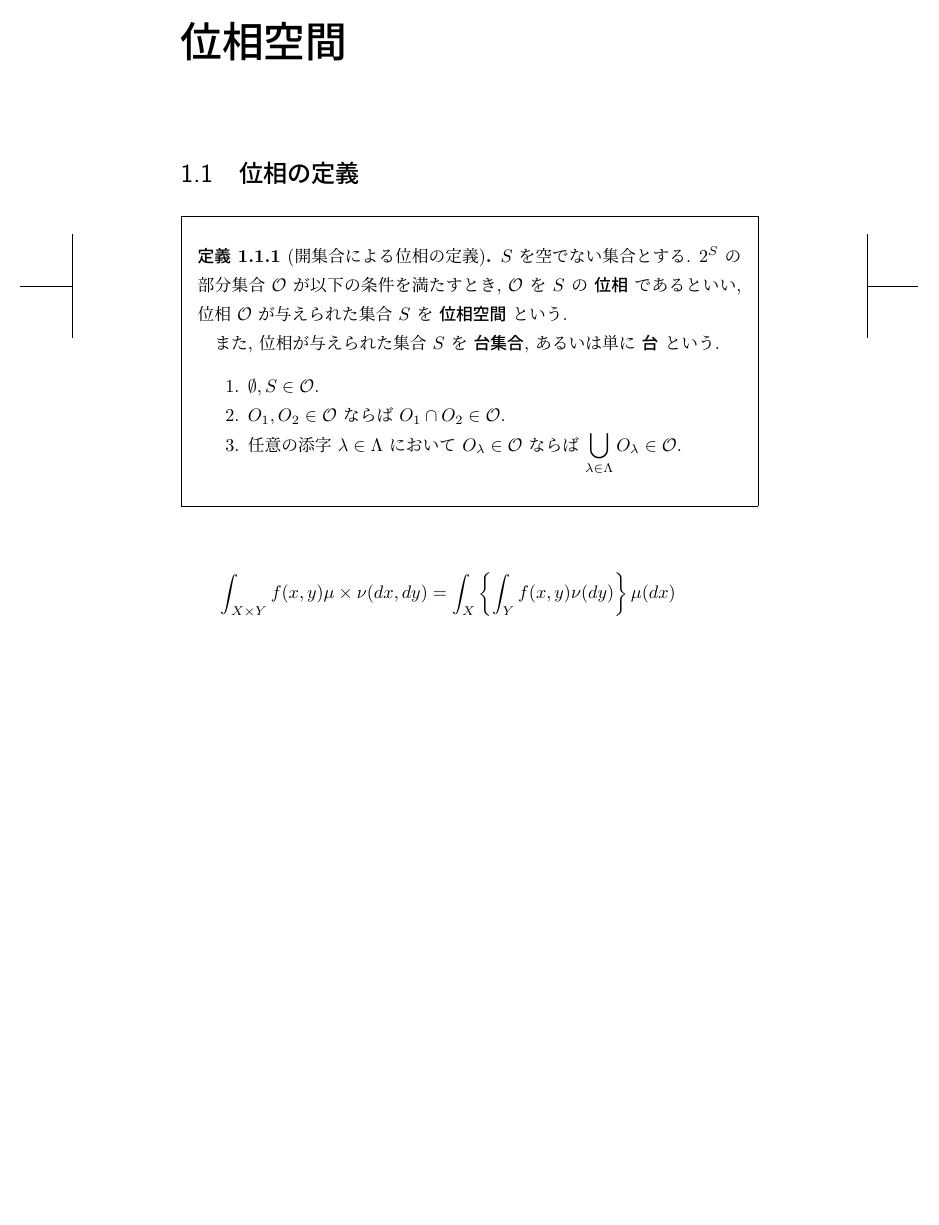
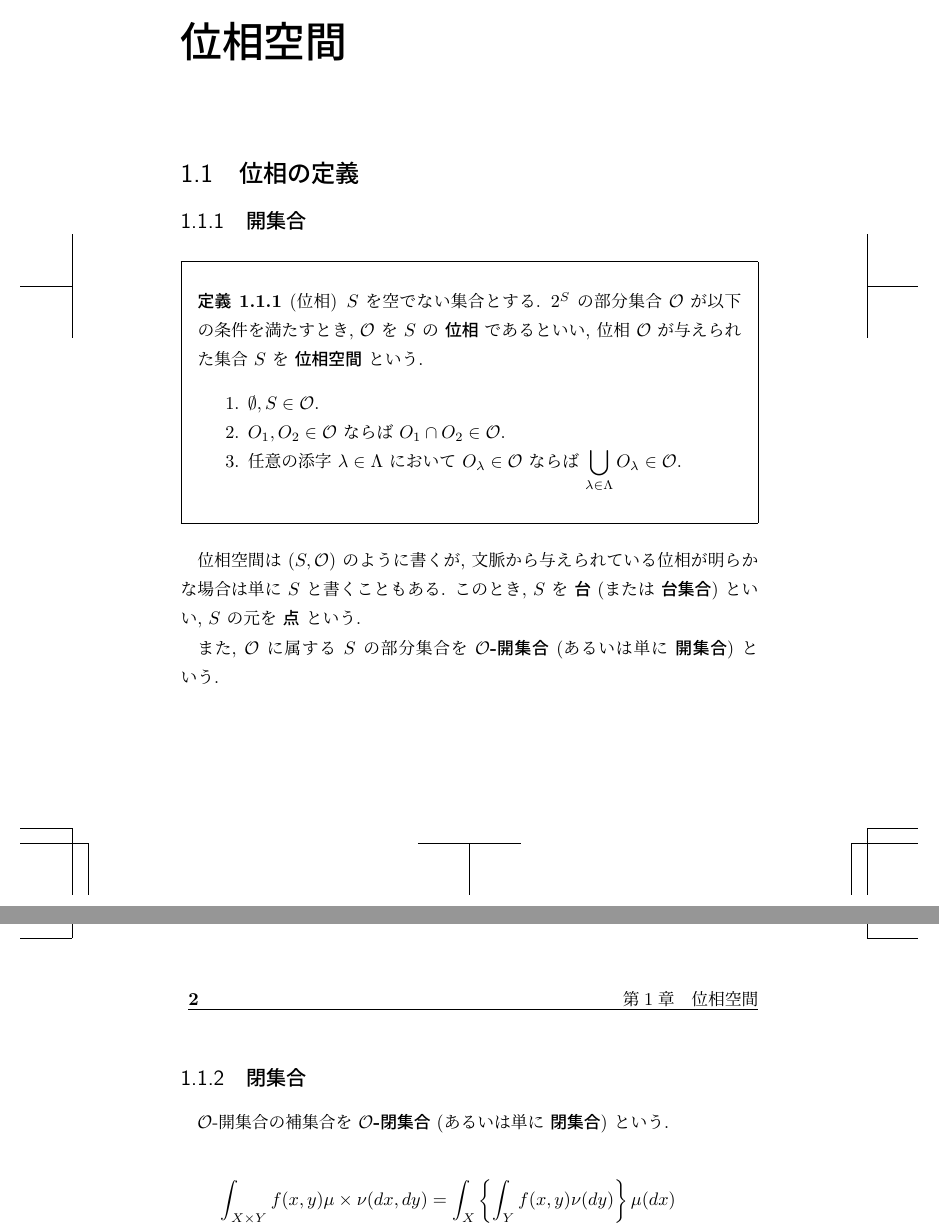
Before and after one commit to volatilerye/math-book, a LaTeX book (main.tex, which reads content/topology-1.tex): part of the page before the commit and two parts of pages 1 and 2 of 2 after it, the two joined at a grey line, cut so that both start at the same text, the shorter picture padded with empty space. Compiled offline with LuaLaTeX.

Commit message:
Refactor theorem style for definitions in main.tex and update topology section in topology-1.tex

```diff
--- a/content/topology-1.tex
+++ b/content/topology-1.tex
@@ -1,19 +1,27 @@
 \section{位相の定義}
 
+\subsection{開集合}
+
 \begin{framed}
-    \begin{dfn}[開集合による位相の定義]
+  \begin{dfn}[位相]
     $S$ を空でない集合とする. $2^S$ の部分集合 $\mathcal{O}$ が以下の条件を満たすとき, $\mathcal{O}$ を $S$ の \textbf{位相} であるといい, 位相 $\mathcal{O}$ が与えられた集合 $S$ を \textbf{位相空間} という.
 
-        また, 位相が与えられた集合 $S$ を \textbf{台集合}, あるいは単に \textbf{台} という.
     \begin{enumerate}
       \item $\displaystyle \emptyset, S\in\mathcal{O}.$
       \item $O_1, O_2\in\mathcal{O}$ ならば $O_1\cap O_2\in\mathcal{O}.$
       \item 任意の添字 $\lambda\in\Lambda$ において $O_\lambda\in\mathcal{O}$ ならば $\displaystyle\bigcup_{\lambda\in\Lambda}O_\lambda\in\mathcal{O}.$
     \end{enumerate}
-
-
   \end{dfn}
 \end{framed}
+
+位相空間は $(S,\mathcal{O})$ のように書くが, 文脈から与えられている位相が明らかな場合は単に $S$ と書くこともある.
+このとき, $S$ を $\textbf{台}$ (または \textbf{台集合}) といい, $S$ の元を \textbf{点} という.
+
+また, $\mathcal{O}$ に属する $S$ の部分集合を \textbf{$\mathcal{O}$-開集合} (あるいは単に \textbf{開集合}) という.
+
+\subsection{閉集合}
+
+$\mathcal{O}$-開集合の補集合を \textbf{$\mathcal{O}$-閉集合} (あるいは単に \textbf{閉集合}) という.
 
 
 \begin{align}
--- a/main.tex
+++ b/main.tex
@@ -8,7 +8,18 @@
 \usepackage{framed}
 
 
-\theoremstyle{definition}
+
+\newtheoremstyle{mydefinition}% name
+  {\topsep}% Space above
+  {\topsep}% Space below
+  {\normalfont}% Body font
+  {}% Indent amount
+  {\bfseries}% Head font
+  {}% Punctuation after head ← ここを空にする
+  {.5em}% Space after head
+  {}% Head spec
+
+\theoremstyle{mydefinition}
 \newtheorem{thm}{定理}[section]
 \newtheorem{lem}[thm]{補題}
 \newtheorem{prop}[thm]{命題}
```
Also changed, not shown: main.tex (1 more changed lines). Lines whose indentation alone changed are shown as unchanged.
